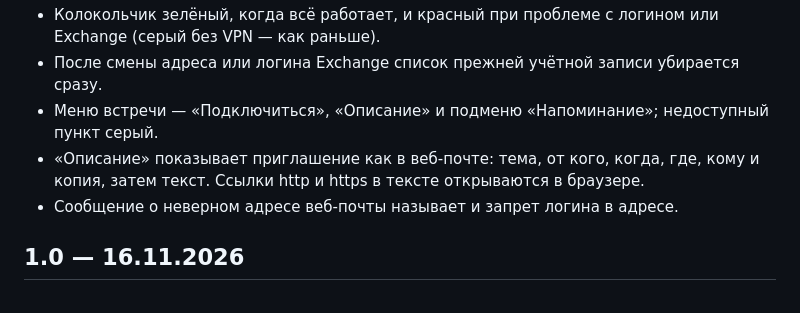
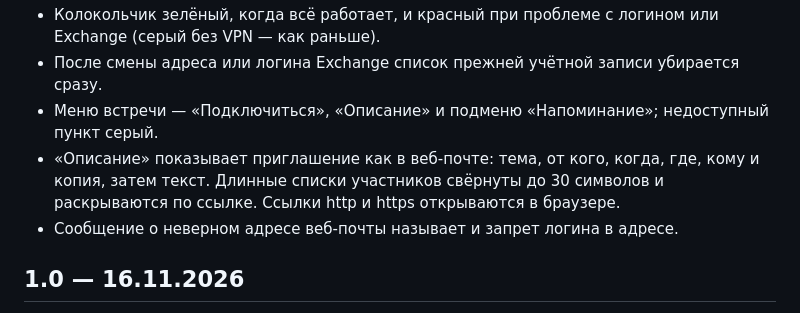
Before and after one commit to aokazantsev/MeetingBell, a Markdown page: CHANGELOG.md, the part around the change. Drawn GitHub-style.

```diff
--- a/CHANGELOG.md
+++ b/CHANGELOG.md
@@ -9,8 +9,8 @@
 - Колокольчик зелёный, когда всё работает, и красный при проблеме с логином или Exchange (серый без VPN — как раньше).
 - После смены адреса или логина Exchange список прежней учётной записи убирается сразу.
 - Меню встречи — «Подключиться», «Описание» и подменю «Напоминание»; недоступный пункт серый.
-- «Описание» показывает приглашение как в веб-почте: тема, от кого, когда, где, кому и копия, затем текст. Ссылки
-  http и https в тексте открываются в браузере.
+- «Описание» показывает приглашение как в веб-почте: тема, от кого, когда, где, кому и копия, затем текст. Длинные
+  списки участников свёрнуты до 30 символов и раскрываются по ссылке. Ссылки http и https открываются в браузере.
 - Сообщение о неверном адресе веб-почты называет и запрет логина в адресе.
 
 ## 1.0 — 16.11.2026
```
Also changed, not shown: README.md (+2 -1 lines), docs/description.png, 3 other files.
